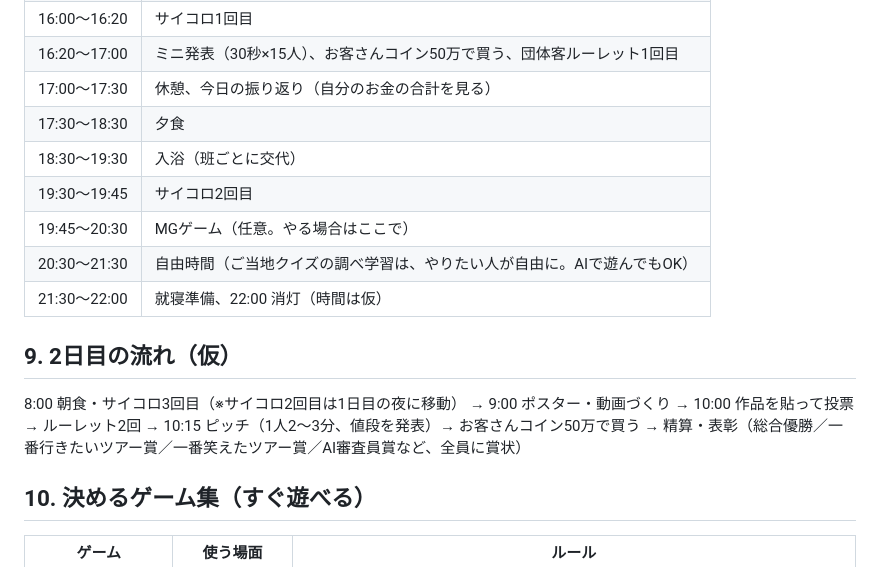
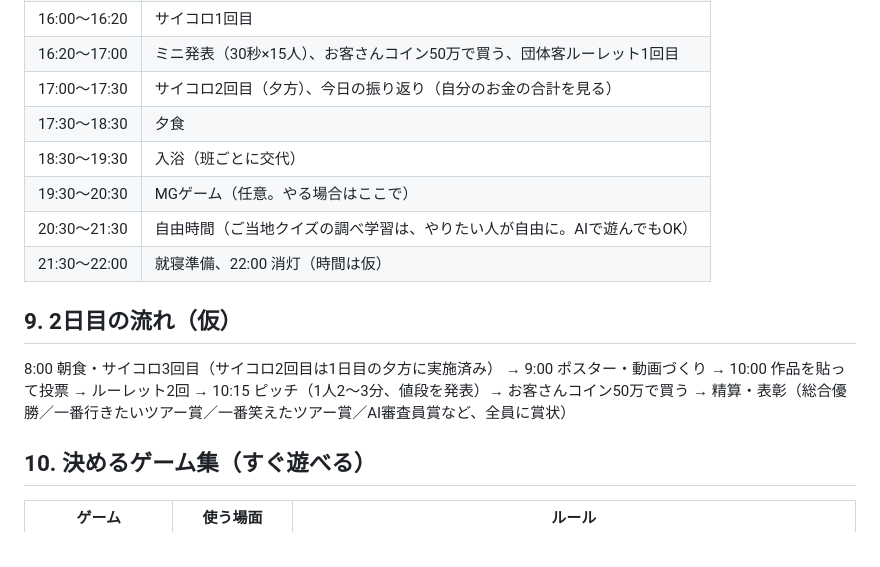
Before and after one commit to kazunurse/-, a Markdown page: タスク管理エージェント/ビジネスキャンプ/旅行会社ゲーム_ルールと決めるゲーム.md, the part around the change. Rendered like a GitHub page.

Commit message:
サイコロ2回目を夕方に変更

```diff
--- a/タスク管理エージェント/ビジネスキャンプ/旅行会社ゲーム_ルールと決めるゲーム.md
+++ b/タスク管理エージェント/ビジネスキャンプ/旅行会社ゲーム_ルールと決めるゲーム.md
@@ -82,16 +82,15 @@
 | 15:30〜16:00 | クエスト③スケジュール作り |
 | 16:00〜16:20 | サイコロ1回目 |
 | 16:20〜17:00 | ミニ発表（30秒×15人）、お客さんコイン50万で買う、団体客ルーレット1回目 |
-| 17:00〜17:30 | 休憩、今日の振り返り（自分のお金の合計を見る） |
+| 17:00〜17:30 | サイコロ2回目（夕方）、今日の振り返り（自分のお金の合計を見る） |
 | 17:30〜18:30 | 夕食 |
 | 18:30〜19:30 | 入浴（班ごとに交代） |
-| 19:30〜19:45 | サイコロ2回目 |
-| 19:45〜20:30 | MGゲーム（任意。やる場合はここで） |
+| 19:30〜20:30 | MGゲーム（任意。やる場合はここで） |
 | 20:30〜21:30 | 自由時間（ご当地クイズの調べ学習は、やりたい人が自由に。AIで遊んでもOK） |
 | 21:30〜22:00 | 就寝準備、22:00 消灯（時間は仮） |
 
 ## 9. 2日目の流れ（仮）
-8:00 朝食・サイコロ3回目（※サイコロ2回目は1日目の夜に移動） → 9:00 ポスター・動画づくり → 10:00 作品を貼って投票 → ルーレット2回 → 10:15 ピッチ（1人2〜3分、値段を発表）→ お客さんコイン50万で買う → 精算・表彰（総合優勝／一番行きたいツアー賞／一番笑えたツアー賞／AI審査員賞など、全員に賞状）
+8:00 朝食・サイコロ3回目（サイコロ2回目は1日目の夕方に実施済み） → 9:00 ポスター・動画づくり → 10:00 作品を貼って投票 → ルーレット2回 → 10:15 ピッチ（1人2〜3分、値段を発表）→ お客さんコイン50万で買う → 精算・表彰（総合優勝／一番行きたいツアー賞／一番笑えたツアー賞／AI審査員賞など、全員に賞状）
 
 ## 10. 決めるゲーム集（すぐ遊べる）
 | ゲーム | 使う場面 | ルール |
```
